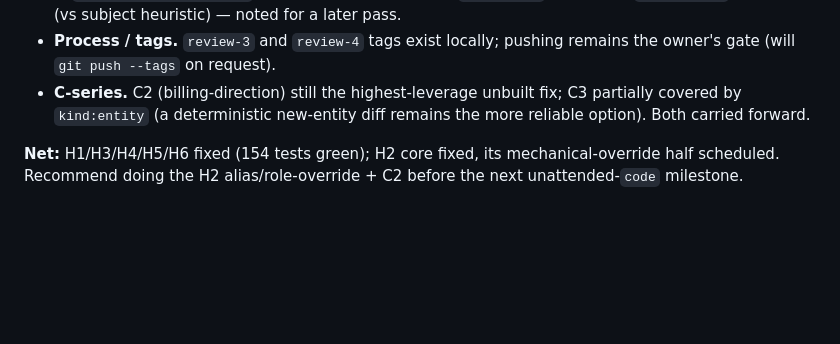
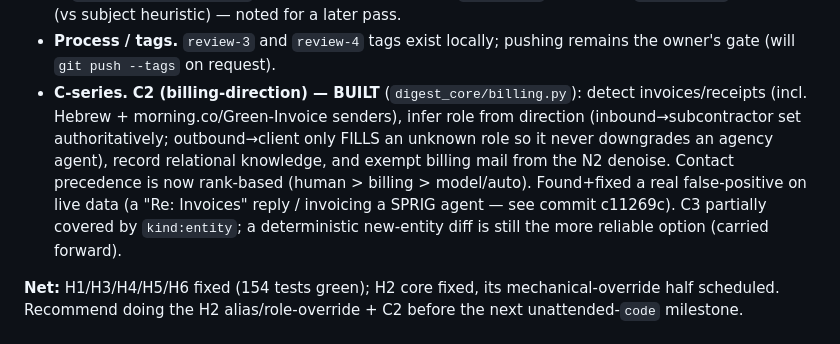
Before and after one commit to roy651/daily-summary, a Markdown page: docs/reviews/REVIEW-4.md, the part around the change. GitHub-like rendering; blank space fills up the shorter version.

Commit message:
Review 4: mark C2 built (billing-direction) in dispositions

```diff
--- a/docs/reviews/REVIEW-4.md
+++ b/docs/reviews/REVIEW-4.md
@@ -167,8 +167,13 @@ aren't pushed by default; "Nothing pushed" in the note confirms it). The diff ra
   (vs subject heuristic) — noted for a later pass.
 - **Process / tags.** `review-3` and `review-4` tags exist locally; pushing remains the owner's gate
   (will `git push --tags` on request).
-- **C-series.** C2 (billing-direction) still the highest-leverage unbuilt fix; C3 partially covered by
-  `kind:entity` (a deterministic new-entity diff remains the more reliable option). Both carried forward.
+- **C-series.** **C2 (billing-direction) — BUILT** (`digest_core/billing.py`): detect invoices/receipts
+  (incl. Hebrew + morning.co/Green-Invoice senders), infer role from direction (inbound→subcontractor
+  set authoritatively; outbound→client only FILLS an unknown role so it never downgrades an agency
+  agent), record relational knowledge, and exempt billing mail from the N2 denoise. Contact precedence
+  is now rank-based (human > billing > model/auto). Found+fixed a real false-positive on live data (a
+  "Re: Invoices" reply / invoicing a SPRIG agent — see commit c11269c). C3 partially covered by
+  `kind:entity`; a deterministic new-entity diff is still the more reliable option (carried forward).
 
 **Net:** H1/H3/H4/H5/H6 fixed (154 tests green); H2 core fixed, its mechanical-override half scheduled.
 Recommend doing the H2 alias/role-override + C2 before the next unattended-`code` milestone.
```
